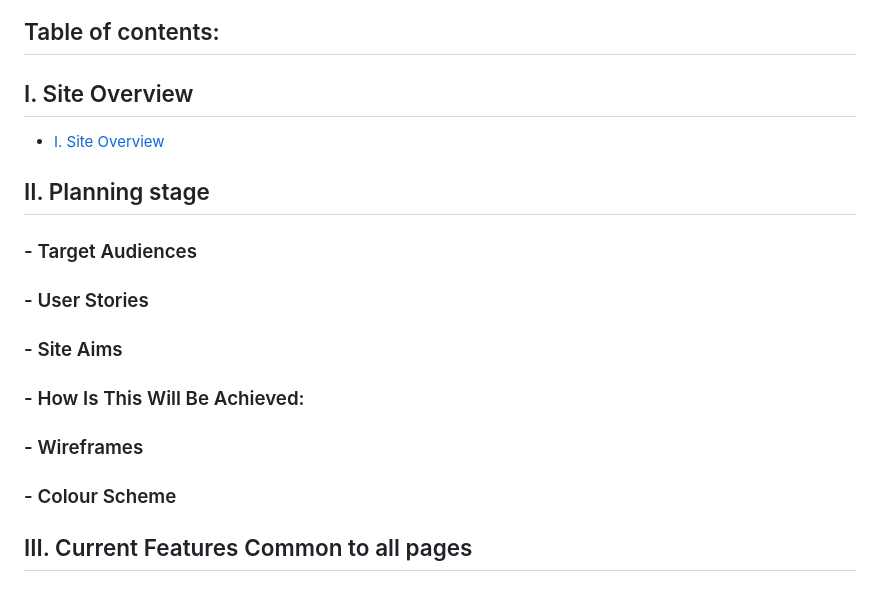
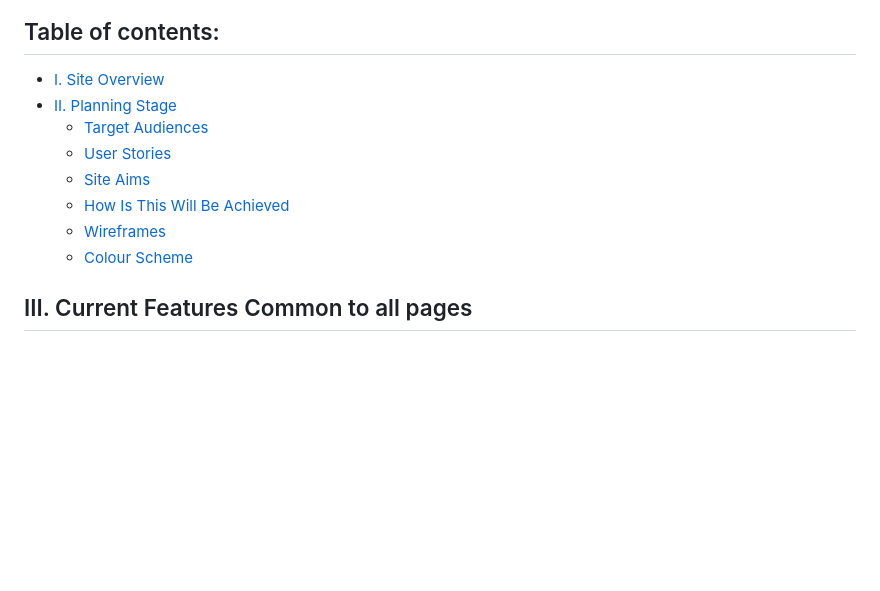
Before and after one commit to sowmya1283/heavenlydining, a Markdown page: README.md, the part around the change. GitHub-like rendering; blank space fills up the shorter version.

Commit message:
check the table of contents updated some more

```diff
--- a/README.md
+++ b/README.md
@@ -16,15 +16,14 @@ Discover something extraordinary. Step into a dining adventure that awakens your
 
 ## Table of contents:
 
-## I. Site Overview
 - [I. Site Overview](#i-site-overview)
-## II. Planning stage
- ### - Target Audiences
- ### - User Stories
- ### - Site Aims
- ### - How Is This Will Be Achieved:
- ### - Wireframes
- ### - Colour Scheme
+- [II. Planning Stage](#ii-planning-stage)
+  - [Target Audiences](#target-audiences)
+  - [User Stories](#user-stories)
+  - [Site Aims](#site-aims)
+  - [How Is This Will Be Achieved](#how-is-this-will-be-achieved)
+  - [Wireframes](#wireframes)
+  - [Colour Scheme](#colour-scheme)
 ## III. Current Features Common to all pages
 ### - Header Element:
    ####   **_Title_**
```
